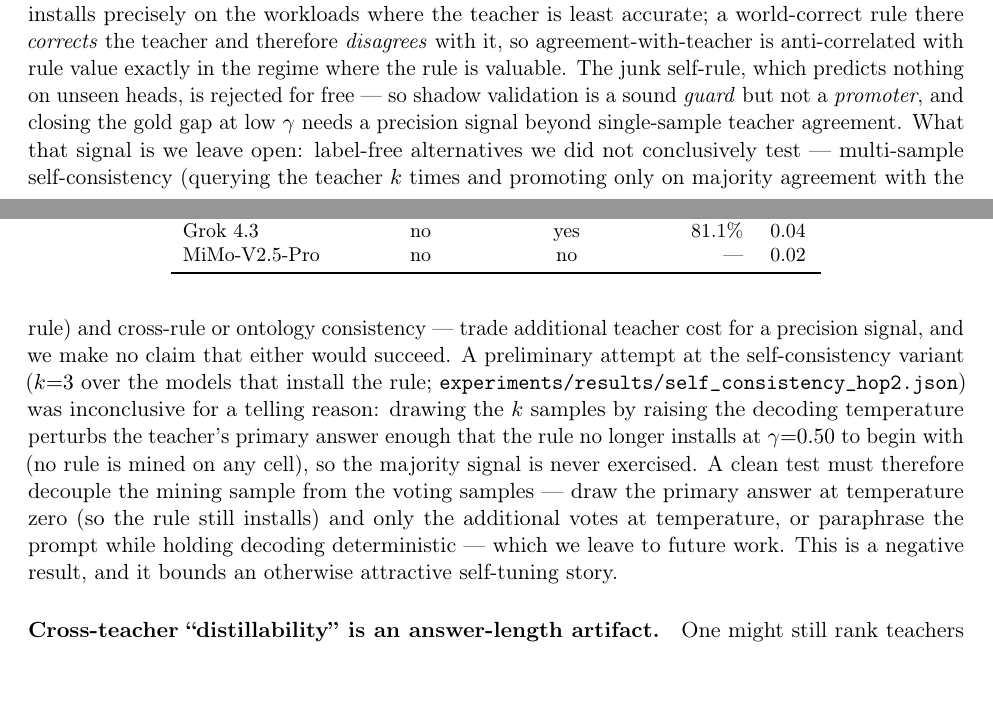
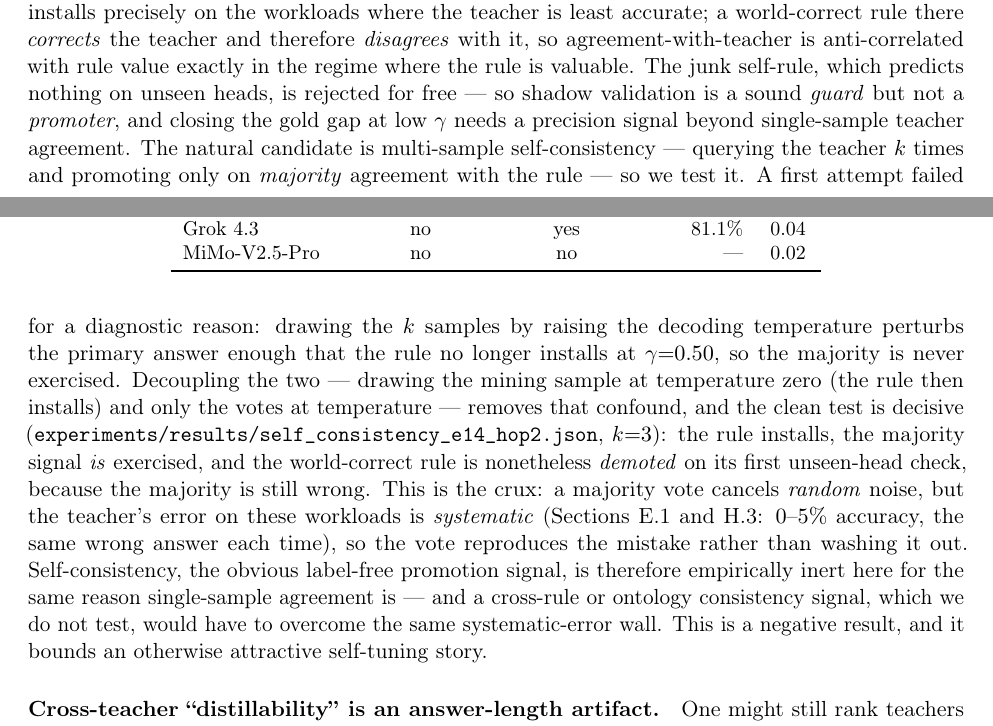
Before and after one commit to n24q02m/tacet, a LaTeX paper (paper/main.tex): two parts of pages 40 and 41 of 42, joined at a grey line, cut so that both start at the same text, the shorter picture padded with empty space. Compiled offline with pdfLaTeX.

Commit message:
fix: report the clean self-consistency test as a tested negative result
The mixed-temperature clean test (primary at temperature zero so the rule
installs, votes at temperature) is decisive where the first attempt was
confounded: the rule installs, the majority signal is exercised, and the
world-correct rule is still demoted because the k-sample majority is wrong. The
teacher error here is systematic, and a majority cancels random noise, not
systematic error, so self-consistency is empirically inert. Reference
experiments/results/self_consistency_e14_hop2.json.

```diff
--- a/paper/main.tex
+++ b/paper/main.tex
@@ -2305,22 +2305,26 @@ anti-correlated with rule value exactly in the regime where the rule is valuable
 The junk self-rule, which predicts nothing on unseen heads, is rejected for free
 --- so shadow validation is a sound \emph{guard} but not a \emph{promoter}, and
 closing the gold gap at low $\gamma$ needs a precision signal beyond single-sample
-teacher agreement. What that signal is we leave open: label-free alternatives we
-did not conclusively test --- multi-sample self-consistency (querying the teacher
-$k$ times and promoting only on majority agreement with the rule) and cross-rule
-or ontology consistency --- trade additional teacher cost for a precision signal,
-and we make no claim that either would succeed. A preliminary attempt at the
-self-consistency variant ($k{=}3$ over the models that install the rule;
-\texttt{experiments/results/self\_consistency\_hop2.json}) was inconclusive for a
-telling reason: drawing the $k$ samples by raising the decoding temperature
-perturbs the teacher's primary answer enough that the rule no longer installs at
-$\gamma{=}0.50$ to begin with (no rule is mined on any cell), so the majority
-signal is never exercised. A clean test must therefore decouple the mining sample
-from the voting samples --- draw the primary answer at temperature zero (so the
-rule still installs) and only the additional votes at temperature, or paraphrase
-the prompt while holding decoding deterministic --- which we leave to future work.
-This is a negative result, and it bounds an otherwise attractive self-tuning
-story.
+teacher agreement. The natural candidate is multi-sample self-consistency ---
+querying the teacher $k$ times and promoting only on \emph{majority} agreement
+with the rule --- so we test it. A first attempt failed for a diagnostic reason:
+drawing the $k$ samples by raising the decoding temperature perturbs the primary
+answer enough that the rule no longer installs at $\gamma{=}0.50$, so the majority
+is never exercised. Decoupling the two --- drawing the mining sample at
+temperature zero (the rule then installs) and only the votes at temperature ---
+removes that confound, and the clean test is decisive
+(\texttt{experiments/results/self\_consistency\_e14\_hop2.json}, $k{=}3$): the
+rule installs, the majority signal \emph{is} exercised, and the world-correct rule
+is nonetheless \emph{demoted} on its first unseen-head check, because the majority
+is still wrong. This is the crux: a majority vote cancels \emph{random} noise, but
+the teacher's error on these workloads is \emph{systematic} (Sections~\ref{sec:realcost}
+and~\ref{sec:threshold-gate}: $0$--$5\%$ accuracy, the same wrong answer each time),
+so the vote reproduces the mistake rather than washing it out. Self-consistency,
+the obvious label-free promotion signal, is therefore empirically inert here for
+the same reason single-sample agreement is --- and a cross-rule or ontology
+consistency signal, which we do not test, would have to overcome the same
+systematic-error wall. This is a negative result, and it bounds an otherwise
+attractive self-tuning story.
 
 \paragraph{Cross-teacher ``distillability'' is an answer-length artifact.} One
 might still rank teachers by how readily their answers distil, and build a
```
Also changed, not shown: 1 other file.
